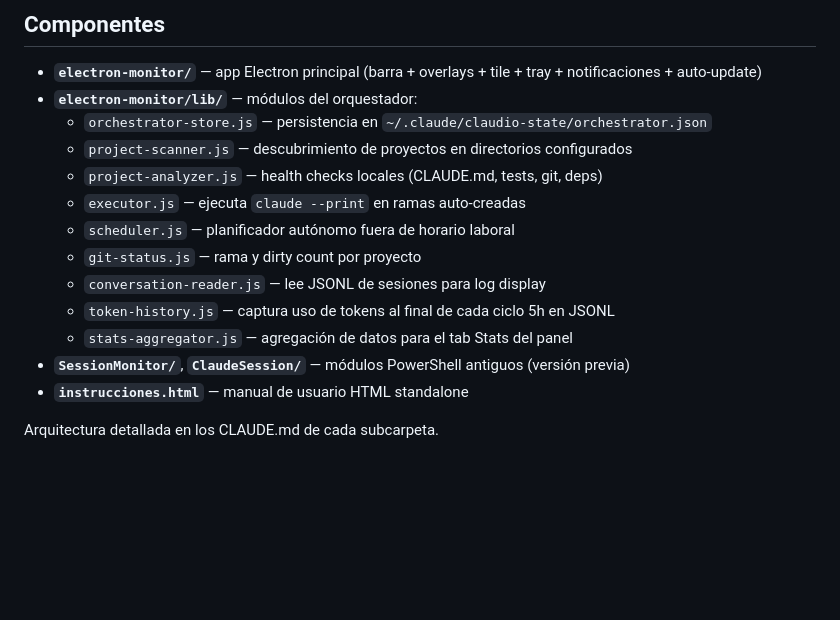
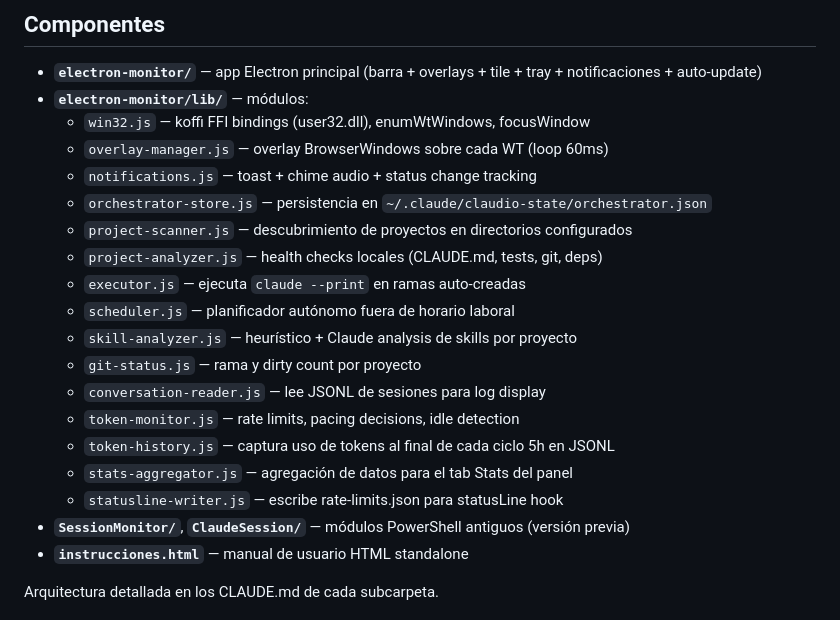
Before and after one commit to mrxv39/claude_control, a Markdown page: CLAUDE.md, the part around the change. GitHub-like rendering; blank space fills up the shorter version.

```diff
--- a/CLAUDE.md
+++ b/CLAUDE.md
@@ -5,16 +5,22 @@ Monitor visual + orquestador autónomo de sesiones Claude Code en Windows Termin
 ## Componentes
 
 - **`electron-monitor/`** — app Electron principal (barra + overlays + tile + tray + notificaciones + auto-update)
-- **`electron-monitor/lib/`** — módulos del orquestador:
+- **`electron-monitor/lib/`** — módulos:
+  - `win32.js` — koffi FFI bindings (user32.dll), enumWtWindows, focusWindow
+  - `overlay-manager.js` — overlay BrowserWindows sobre cada WT (loop 60ms)
+  - `notifications.js` — toast + chime audio + status change tracking
   - `orchestrator-store.js` — persistencia en `~/.claude/claudio-state/orchestrator.json`
   - `project-scanner.js` — descubrimiento de proyectos en directorios configurados
   - `project-analyzer.js` — health checks locales (CLAUDE.md, tests, git, deps)
   - `executor.js` — ejecuta `claude --print` en ramas auto-creadas
   - `scheduler.js` — planificador autónomo fuera de horario laboral
+  - `skill-analyzer.js` — heurístico + Claude analysis de skills por proyecto
   - `git-status.js` — rama y dirty count por proyecto
   - `conversation-reader.js` — lee JSONL de sesiones para log display
+  - `token-monitor.js` — rate limits, pacing decisions, idle detection
   - `token-history.js` — captura uso de tokens al final de cada ciclo 5h en JSONL
   - `stats-aggregator.js` — agregación de datos para el tab Stats del panel
+  - `statusline-writer.js` — escribe rate-limits.json para statusLine hook
 - **`SessionMonitor/`**, **`ClaudeSession/`** — módulos PowerShell antiguos (versión previa)
 - **`instrucciones.html`** — manual de usuario HTML standalone
 
```
Also changed, not shown: electron-monitor/CLAUDE.md (+58 -1 lines).
